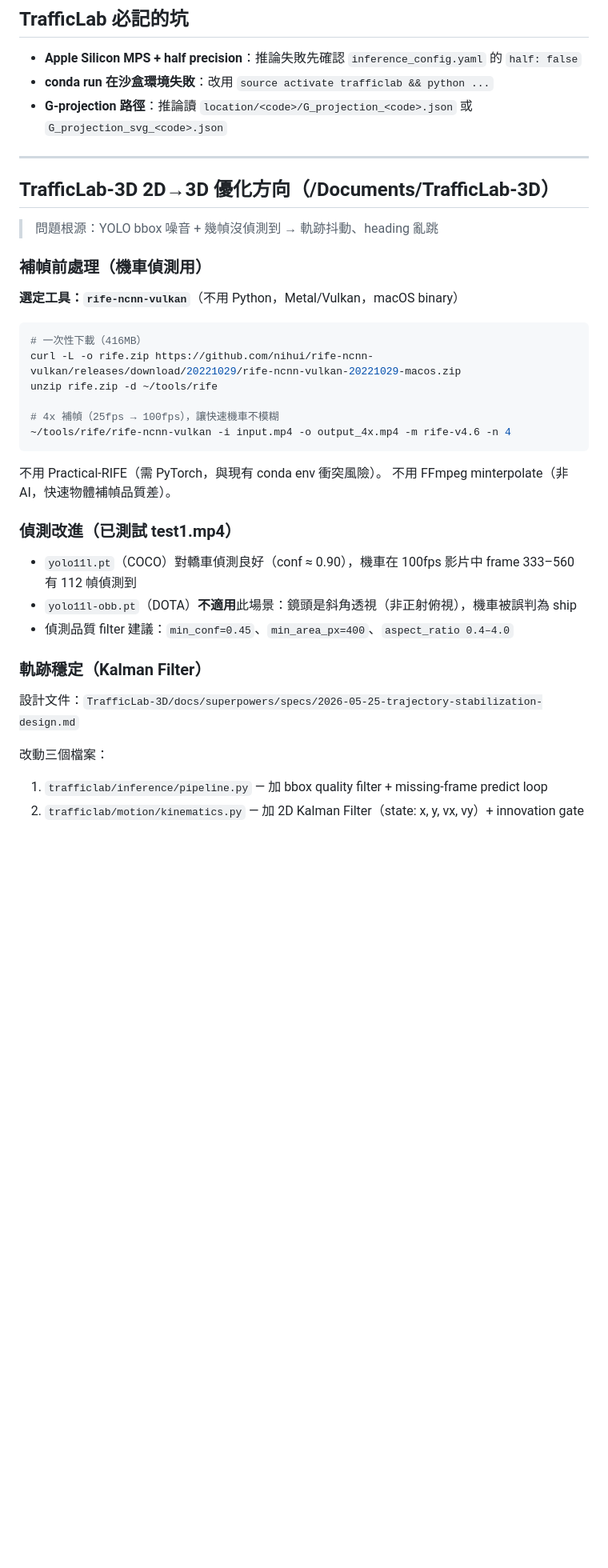
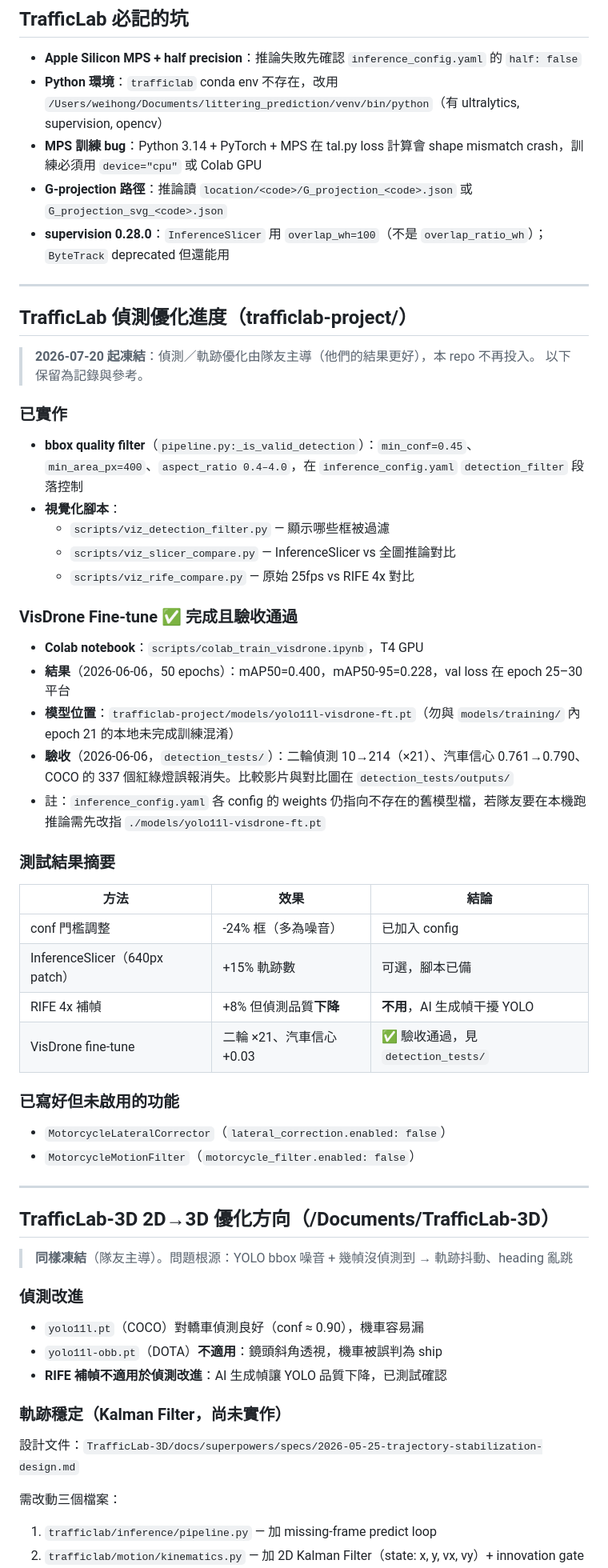
Before and after one commit to weihong931021/car_crush_simulation, a Markdown page: CLAUDE.md, the part around one of its changes. Shown at 80% size. Drawn GitHub-style; blank space fills up the shorter version.

````diff
--- a/CLAUDE.md
+++ b/CLAUDE.md
@@ -81,42 +75,68 @@ v2_after = (m1 * v1 + m2 * v2 + m1 * e * (v1 - v2)) / (m1 + m2)
 ## TrafficLab 必記的坑
 
 - **Apple Silicon MPS + half precision**：推論失敗先確認 `inference_config.yaml` 的 `half: false`
-- **conda run 在沙盒環境失敗**：改用 `source activate trafficlab && python ...`
+- **Python 環境**：`trafficlab` conda env 不存在，改用 `/Users/weihong/Documents/littering_prediction/venv/bin/python`（有 ultralytics, supervision, opencv）
+- **MPS 訓練 bug**：Python 3.14 + PyTorch + MPS 在 tal.py loss 計算會 shape mismatch crash，訓練必須用 `device="cpu"` 或 Colab GPU
 - **G-projection 路徑**：推論讀 `location/<code>/G_projection_<code>.json` 或 `G_projection_svg_<code>.json`
+- **supervision 0.28.0**：`InferenceSlicer` 用 `overlap_wh=100`（不是 `overlap_ratio_wh`）；`ByteTrack` deprecated 但還能用
+
+---
+
+## TrafficLab 偵測優化進度（trafficlab-project/）
+
+> **2026-07-20 起凍結**：偵測／軌跡優化由隊友主導（他們的結果更好），本 repo 不再投入。
+> 以下保留為記錄與參考。
+
+### 已實作
+
+- **bbox quality filter**（`pipeline.py:_is_valid_detection`）：`min_conf=0.45`、`min_area_px=400`、`aspect_ratio 0.4–4.0`，在 `inference_config.yaml` `detection_filter` 段落控制
+- **視覺化腳本**：
+  - `scripts/viz_detection_filter.py` — 顯示哪些框被過濾
+  - `scripts/viz_slicer_compare.py` — InferenceSlicer vs 全圖推論對比
+  - `scripts/viz_rife_compare.py` — 原始 25fps vs RIFE 4x 對比
+
+### VisDrone Fine-tune ✅ 完成且驗收通過
+
+- **Colab notebook**：`scripts/colab_train_visdrone.ipynb`，T4 GPU
+- **結果**（2026-06-06，50 epochs）：mAP50=0.400，mAP50-95=0.228，val loss 在 epoch 25–30 平台
+- **模型位置**：`trafficlab-project/models/yolo11l-visdrone-ft.pt`（勿與 `models/training/` 內
+  epoch 21 的本地未完成訓練混淆）
+- **驗收**（2026-06-06，`detection_tests/`）：二輪偵測 10→214（×21）、汽車信心 0.761→0.790、
+  COCO 的 337 個紅綠燈誤報消失。比較影片與對比圖在 `detection_tests/outputs/`
+- 註：`inference_config.yaml` 各 config 的 weights 仍指向不存在的舊模型檔，若隊友要在本機跑
+  推論需先改指 `./models/yolo11l-visdrone-ft.pt`
+
+### 測試結果摘要
+
+| 方法 | 效果 | 結論 |
+| --- | --- | --- |
+| conf 門檻調整 | -24% 框（多為噪音） | 已加入 config |
+| InferenceSlicer（640px patch） | +15% 軌跡數 | 可選，腳本已備 |
+| RIFE 4x 補幀 | +8% 但偵測品質**下降** | **不用**，AI 生成幀干擾 YOLO |
+| VisDrone fine-tune | 二輪 ×21、汽車信心 +0.03 | ✅ 驗收通過，見 `detection_tests/` |
+
+### 已寫好但未啟用的功能
+
+- `MotorcycleLateralCorrector`（`lateral_correction.enabled: false`）
+- `MotorcycleMotionFilter`（`motorcycle_filter.enabled: false`）
 
 ---
 
 ## TrafficLab-3D 2D→3D 優化方向（/Documents/TrafficLab-3D）
 
-> 問題根源：YOLO bbox 噪音 + 幾幀沒偵測到 → 軌跡抖動、heading 亂跳
+> **同樣凍結**（隊友主導）。問題根源：YOLO bbox 噪音 + 幾幀沒偵測到 → 軌跡抖動、heading 亂跳
 
-### 補幀前處理（機車偵測用）
+### 偵測改進
 
-**選定工具：`rife-ncnn-vulkan`**（不用 Python，Metal/Vulkan，macOS binary）
+- `yolo11l.pt`（COCO）對轎車偵測良好（conf ≈ 0.90），機車容易漏
+- `yolo11l-obb.pt`（DOTA）**不適用**：鏡頭斜角透視，機車被誤判為 ship
+- **RIFE 補幀不適用於偵測改進**：AI 生成幀讓 YOLO 品質下降，已測試確認
 
-```bash
-# 一次性下載（416MB）
-curl -L -o rife.zip https://github.com/nihui/rife-ncnn-vulkan/releases/download/20221029/rife-ncnn-vulkan-20221029-macos.zip
-unzip rife.zip -d ~/tools/rife
-
-# 4x 補幀（25fps → 100fps），讓快速機車不模糊
-~/tools/rife/rife-ncnn-vulkan -i input.mp4 -o output_4x.mp4 -m rife-v4.6 -n 4
-```
-
-不用 Practical-RIFE（需 PyTorch，與現有 conda env 衝突風險）。
-不用 FFmpeg minterpolate（非 AI，快速物體補幀品質差）。
-
-### 偵測改進（已測試 test1.mp4）
-
-- `yolo11l.pt`（COCO）對轎車偵測良好（conf ≈ 0.90），機車在 100fps 影片中 frame 333–560 有 112 幀偵測到
-- `yolo11l-obb.pt`（DOTA）**不適用**此場景：鏡頭是斜角透視（非正射俯視），機車被誤判為 ship
-- 偵測品質 filter 建議：`min_conf=0.45`、`min_area_px=400`、`aspect_ratio 0.4–4.0`
-
-### 軌跡穩定（Kalman Filter）
+### 軌跡穩定（Kalman Filter，尚未實作）
 
 設計文件：`TrafficLab-3D/docs/superpowers/specs/2026-05-25-trajectory-stabilization-design.md`
 
-改動三個檔案：
+需改動三個檔案：
 
-1. `trafficlab/inference/pipeline.py` — 加 bbox quality filter + missing-frame predict loop
+1. `trafficlab/inference/pipeline.py` — 加 missing-frame predict loop
 2. `trafficlab/motion/kinematics.py` — 加 2D Kalman Filter（state: x, y, vx, vy）+ innovation gate
````
Also changed, not shown: other parts of CLAUDE.md (+22 -23 lines), docs/specs/2026-07-20-scene-bundle-threejs-demo-design.md (added, +127 -0 lines), docs/todonext.md (+24 -9 lines).
